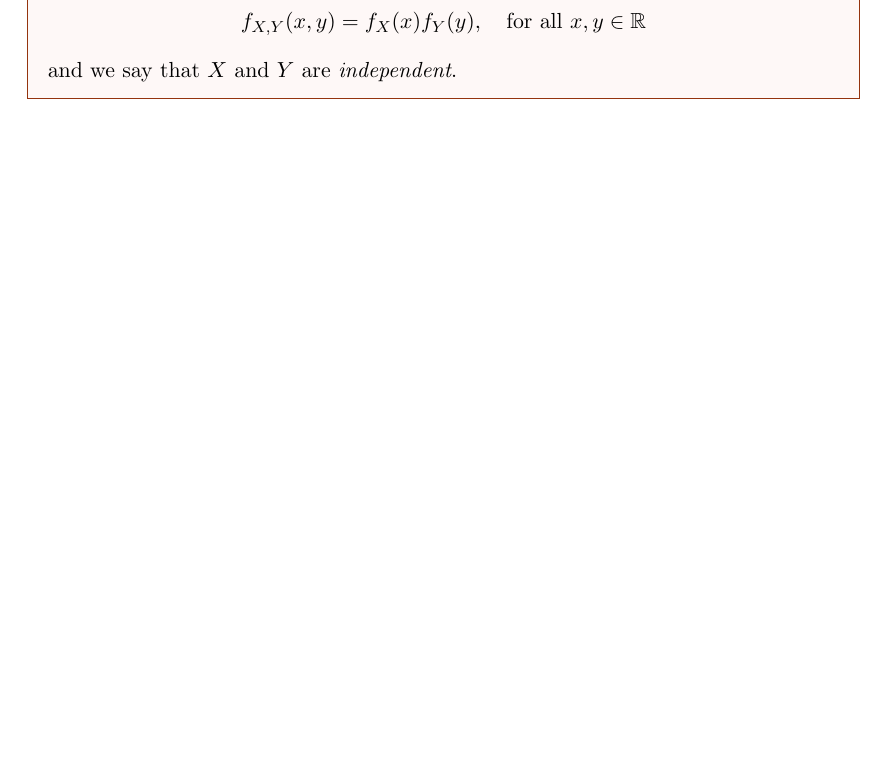
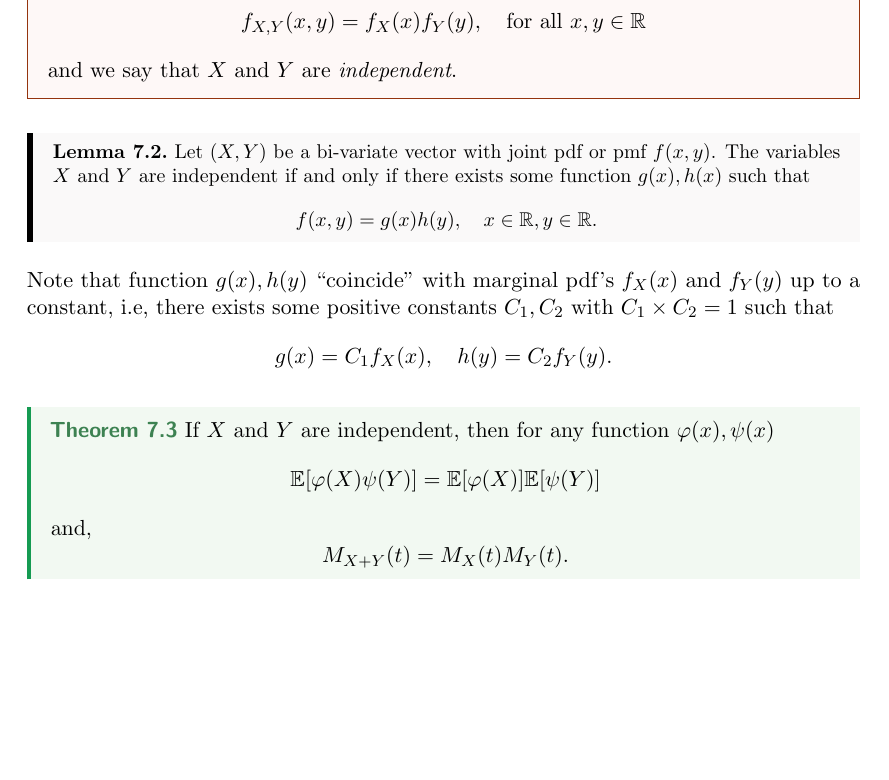
Before and after one commit to hananather/MAT-5190-Mathematical-Statistics, a LaTeX paper (main.tex, which reads lectures/lecture7.tex): part of page 12 of 12, cut so that both start at the same text, the shorter picture padded with empty space. Compiled offline with pdfLaTeX.

Commit message:
Updates from Overleaf

```diff
--- a/lectures/lecture7.tex
+++ b/lectures/lecture7.tex
@@ -67,3 +67,25 @@ f_{X,Y}(x,y) = f_X(x)f_Y(y), \quad \text{for all } x,y \in \RR
 $$
 and we say that $X$ and $Y$ are \textit{independent}.
 \end{definition}
+
+\begin{lemma}
+Let $(X,Y)$ be a bi-variate vector with joint pdf or pmf $f(x,y)$. The variables $X$ and $Y$ are independent if and only if there exists some function $g(x),h(x)$ such that
+$$
+f(x,y) = g(x)h(y), \quad x \in \RR, y \in \RR.
+$$
+\end{lemma}
+Note that function $g(x),h(y)$ ``coincide" with marginal pdf's $f_X(x)$ and $f_Y(y)$ up to a constant, i.e, there exists some positive constants $C_1,C_2$ with $C_1 \times C_2 =1$ such that
+$$
+g(x) = C_1f_X(x), \quad h(y) = C_2f_Y(y).
+$$
+
+\begin{theorem}
+If $X$ and $Y$ are independent, then for any function $\varphi(x), \psi(x)$
+$$
+\EE[\varphi(X)\psi(Y)] = \EE[\varphi(X)]\EE[\psi(Y)]
+$$
+and,
+$$
+M_{X+Y}(t) = M_X(t)M_Y(t).
+$$
+\end{theorem}
--- a/main.tex
+++ b/main.tex
@@ -196,7 +196,7 @@
 
 \declaretheorem[%
 style=thmgreenbox*,name=Theorem,numberwithin=section]{theorem}
-\declaretheorem[style=thmbluebox,name=Lemma,sibling=theorem]{lemma}
+\declaretheorem[style=thmblackbox,name=Lemma,sibling=theorem]{lemma}
 \declaretheorem[style=thmblackbox,name=Proposition,sibling=theorem]{proposition}
 \declaretheorem[style=thmbluebox,name=Corollary,sibling=theorem]{corollary}
 \declaretheorem[style=thmgreenbox,name=Example,sibling=theorem]{example}
```
